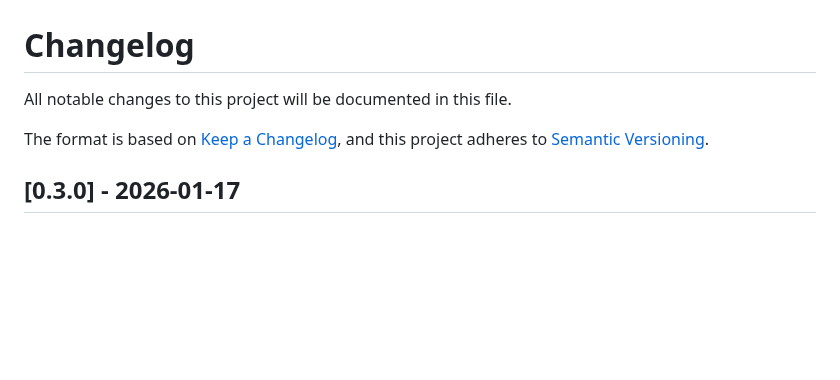
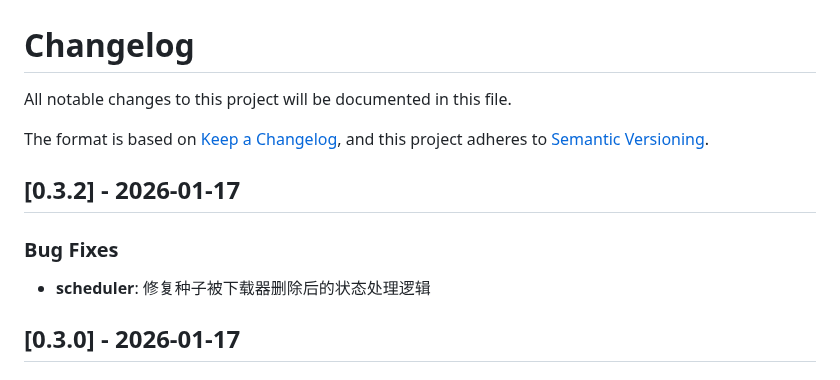
Before and after one commit to sunerpy/pt-tools, a Markdown page: CHANGELOG.md, the part around the change. Drawn GitHub-style; blank space fills up the shorter version.

Commit message:
chore(changelog): update CHANGELOG.md [skip ci]

```diff
--- a/CHANGELOG.md
+++ b/CHANGELOG.md
@@ -5,6 +5,12 @@ All notable changes to this project will be documented in this file.
 The format is based on [Keep a Changelog](https://keepachangelog.com/en/1.0.0/),
 and this project adheres to [Semantic Versioning](https://semver.org/spec/v2.0.0.html).
 
+## [0.3.2] - 2026-01-17
+
+
+### Bug Fixes
+
+- **scheduler**: 修复种子被下载器删除后的状态处理逻辑
 ## [0.3.0] - 2026-01-17
 
 
```
